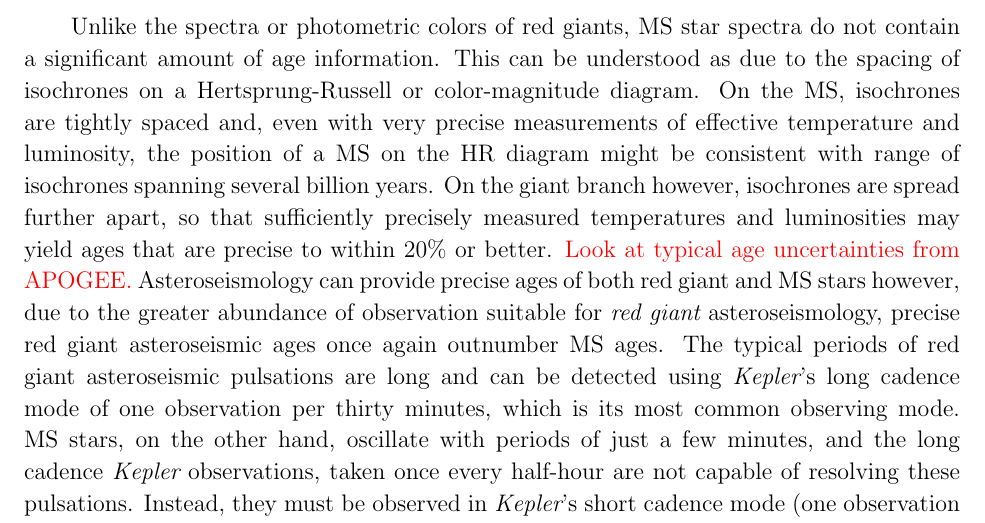
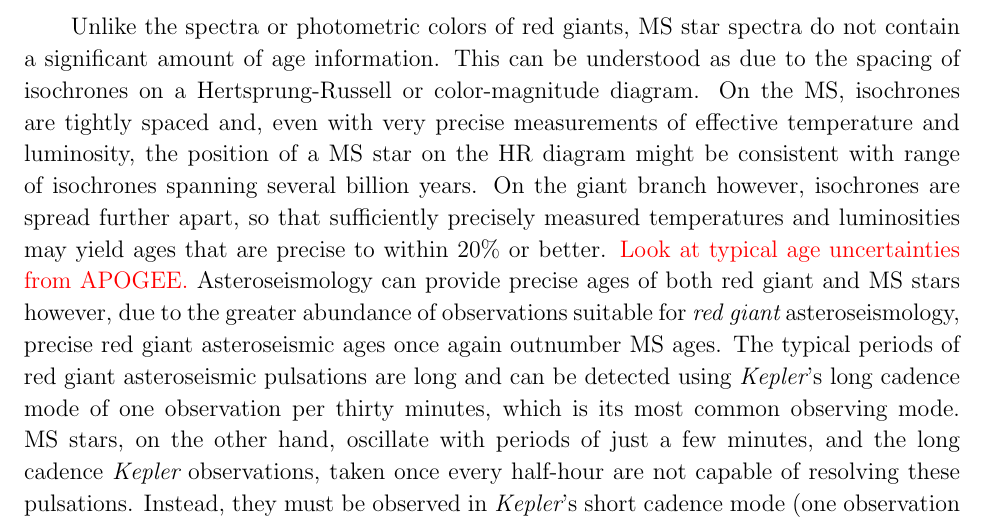
Before and after one commit to RuthAngus/stardate, a LaTeX paper (paper/ms.tex, which reads paper/intro.tex): part of page 3 of 8, cut so that both start at the same text. Compiled offline with pdfLaTeX.

Commit message:
small edits

```diff
--- a/paper/intro.tex
+++ b/paper/intro.tex
@@ -30,7 +30,7 @@ This can be understood as due to the spacing of isochrones on a
 Hertsprung-Russell or color-magnitude diagram.
 On the MS, isochrones are tightly spaced and, even with very precise
 measurements of effective temperature and luminosity, the position of a MS
-on the HR diagram might be consistent with range of isochrones spanning
+star on the HR diagram might be consistent with range of isochrones spanning
 several billion years.
 On the giant branch however, isochrones are spread further apart, so that
 sufficiently precisely measured temperatures and luminosities may yield ages
@@ -38,7 +38,7 @@ that are precise to within 20\% or better.
 % Typical age uncertainties of dwarfs.
 \racomment{Look at typical age uncertainties from APOGEE.}
 Asteroseismology can provide precise ages of both red giant and MS stars
-however, due to the greater abundance of observation suitable for {\it red
+however, due to the greater abundance of observations suitable for {\it red
 giant} asteroseismology, precise red giant asteroseismic ages once again
 outnumber MS ages.
 The typical periods of red giant asteroseismic pulsations are long and can be
```
